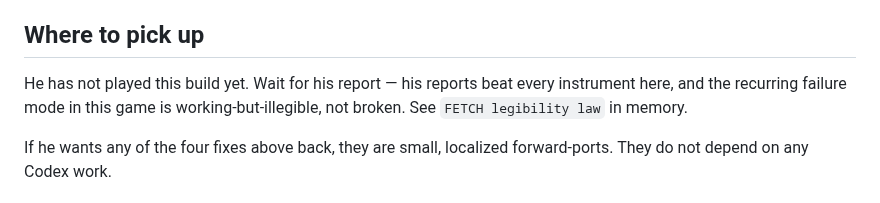
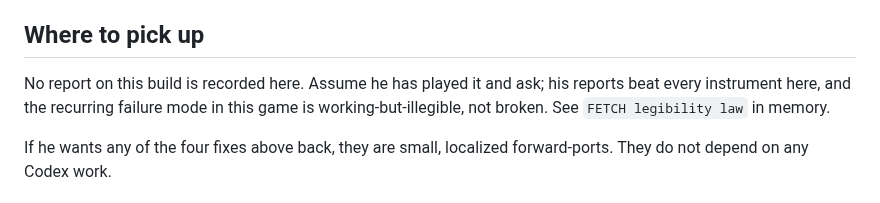
Before and after one commit to duplighost/fetch, a Markdown page: docs/ROUND-TWENTY-ONE.md, the part around the change. Drawn GitHub-style.

Commit message:
docs: stop asserting whether Alex has played the build
Alex: "everything says I haven't played it. by the time I ask a thread to do
something I have." The claim is true the day it is written and wrong after.
Kept the useful half, that nothing here is tuned against a human yet.

Co-Authored-By: Claude Opus 5 <noreply@anthropic.com>

```diff
--- a/docs/ROUND-TWENTY-ONE.md
+++ b/docs/ROUND-TWENTY-ONE.md
@@ -92,7 +92,7 @@ the world is on screen in ~104–123 ms.
 
 ## Where to pick up
 
-He has not played this build yet. Wait for his report — his reports beat every
+No report on this build is recorded here. Assume he has played it and ask; his reports beat every
 instrument here, and the recurring failure mode in this game is
 working-but-illegible, not broken. See `FETCH legibility law` in memory.
 
```
